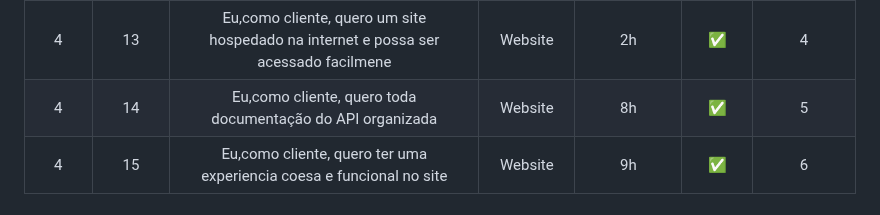
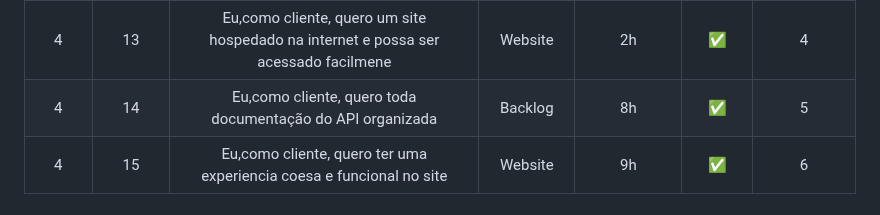
Before and after one commit to gubasssss/ThothTech, a Markdown page: README.md, the part around the change. Drawn GitHub-style.

```diff
--- a/README.md
+++ b/README.md
@@ -56,7 +56,7 @@
 | 3 | 11 | Eu,como cliente,quero um formulário avaliativo utilizando Python| Website   | 10h |:white_check_mark:          | 9 |
 | 4 | 12 | Eu,como cliente, quero um site responsivel para utilizar em telas e dispositivos diferentes| Website   | 8h |:white_check_mark:           | 8 |
 | 4 | 13 | Eu,como cliente, quero um site hospedado na internet e possa ser acessado facilmene| Website   | 2h |:white_check_mark:           | 4 |
-| 4 | 14 | Eu,como cliente, quero toda documentação do API organizada| Website   | 8h |:white_check_mark:             | 5 |
+| 4 | 14 | Eu,como cliente, quero toda documentação do API organizada| Backlog	   | 8h |:white_check_mark:             | 5 |
 | 4 | 15 | Eu,como cliente, quero ter uma experiencia coesa e funcional no site | Website   | 9h |:white_check_mark:            | 6 |
 
 <span id="sprint">
```
